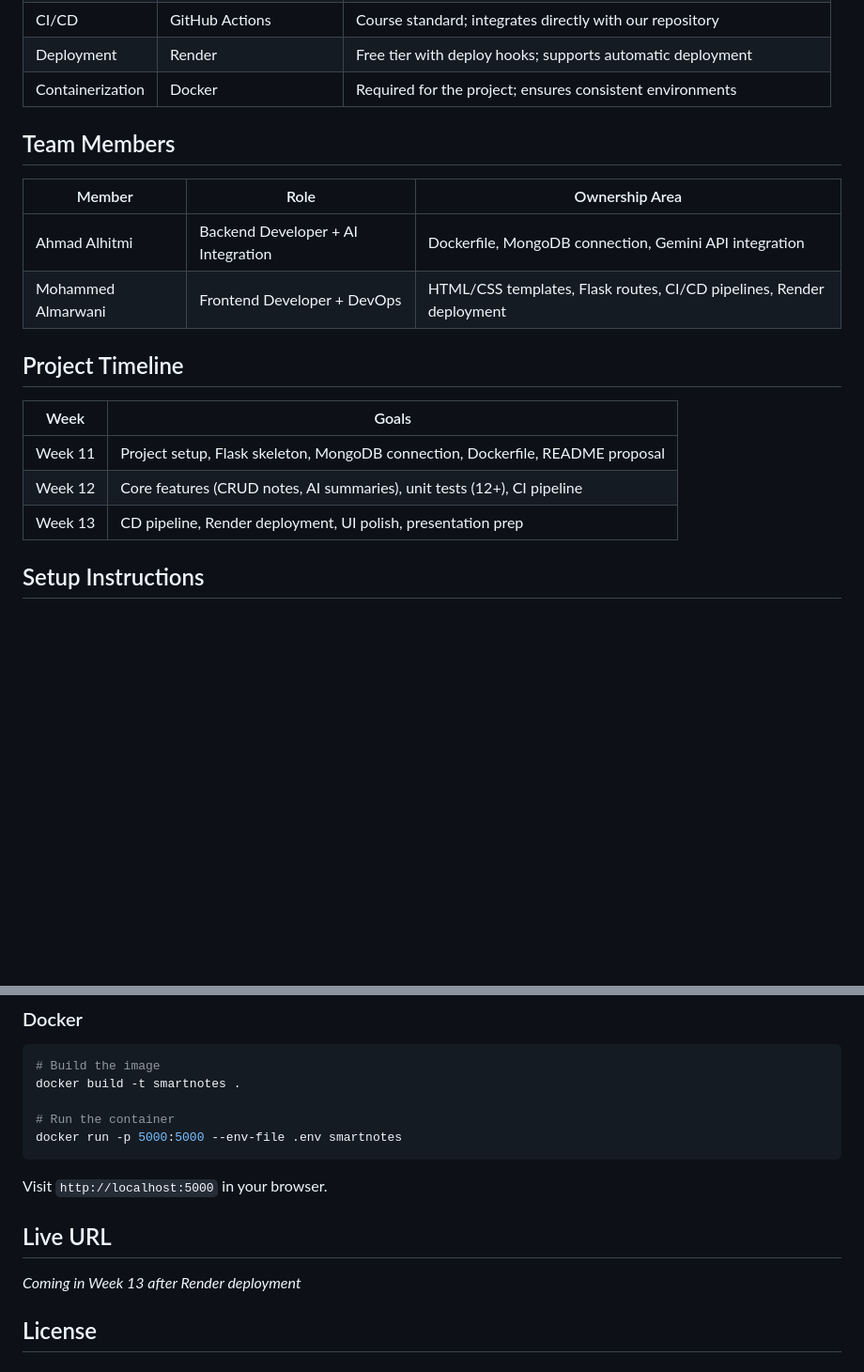
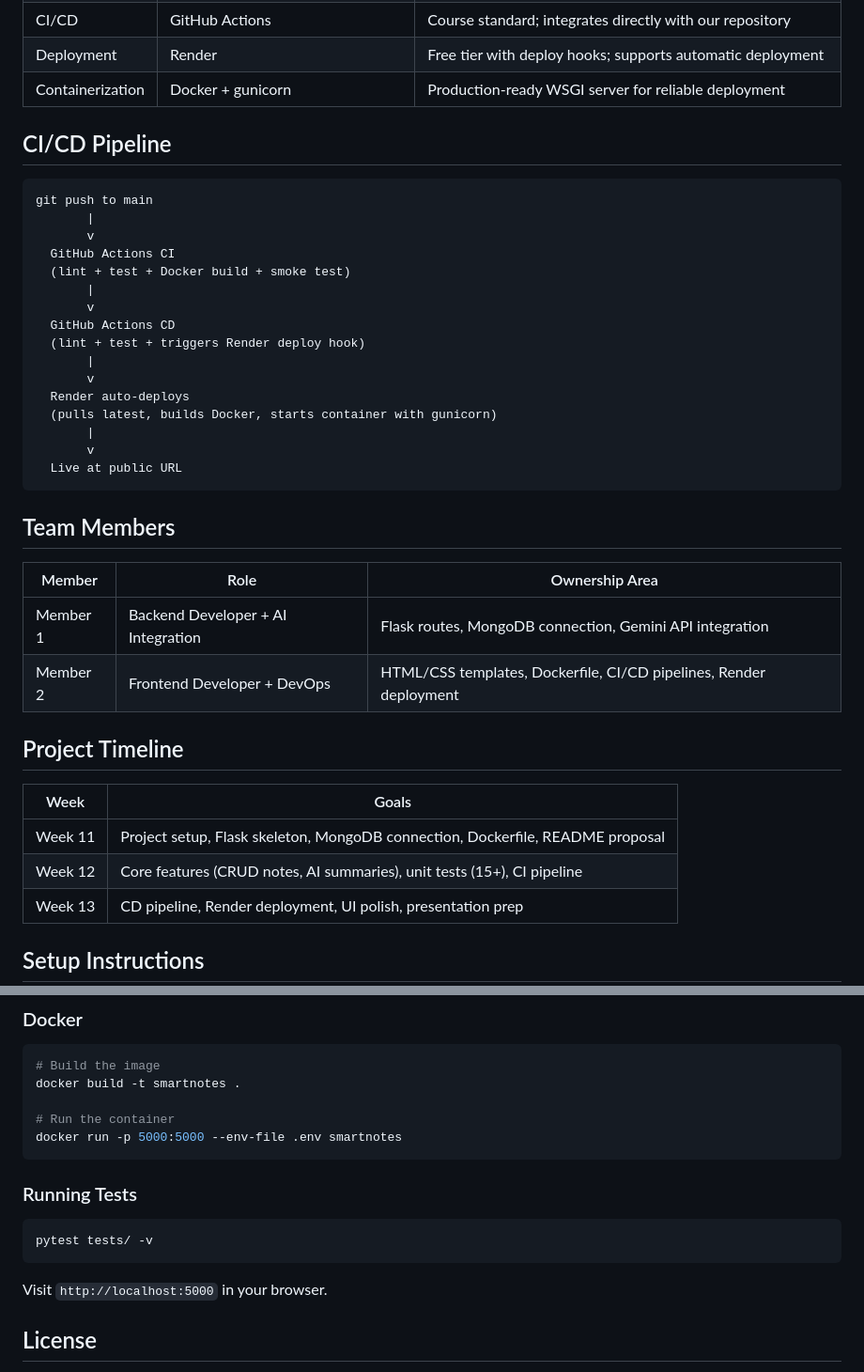
Before and after one commit to AhmadAlhitmi/projectINFS3203, a Markdown page: README.md, 2 parts joined by grey strips. Shown at 94% size. Drawn GitHub-style; blank space fills up the shorter version.

````diff
--- a/README.md
+++ b/README.md
@@ -21,20 +57,41 @@ SmartNotes is a web application that helps students organize their study notes a
 | CI/CD | GitHub Actions | Course standard; integrates directly with our repository |
 | Deployment | Render | Free tier with deploy hooks; supports automatic deployment |
-| Containerization | Docker | Required for the project; ensures consistent environments |
+| Containerization | Docker + gunicorn | Production-ready WSGI server for reliable deployment |
+
+## CI/CD Pipeline
+
+```
+git push to main
+       |
+       v
+  GitHub Actions CI
+  (lint + test + Docker build + smoke test)
+       |
+       v
+  GitHub Actions CD
+  (lint + test + triggers Render deploy hook)
+       |
+       v
+  Render auto-deploys
+  (pulls latest, builds Docker, starts container with gunicorn)
+       |
+       v
+  Live at public URL
+```
 
 ## Team Members
 
 | Member | Role | Ownership Area |
 |--------|------|---------------|
-| Ahmad Alhitmi | Backend Developer + AI Integration | Dockerfile, MongoDB connection, Gemini API integration |
-| Mohammed Almarwani | Frontend Developer + DevOps | HTML/CSS templates, Flask routes, CI/CD pipelines, Render deployment |
+| Member 1 | Backend Developer + AI Integration | Flask routes, MongoDB connection, Gemini API integration |
+| Member 2 | Frontend Developer + DevOps | HTML/CSS templates, Dockerfile, CI/CD pipelines, Render deployment |
 
 ## Project Timeline
 
 | Week | Goals |
 |------|-------|
 | Week 11 | Project setup, Flask skeleton, MongoDB connection, Dockerfile, README proposal |
-| Week 12 | Core features (CRUD notes, AI summaries), unit tests (12+), CI pipeline |
+| Week 12 | Core features (CRUD notes, AI summaries), unit tests (15+), CI pipeline |
 | Week 13 | CD pipeline, Render deployment, UI polish, presentation prep |
 
 ## Setup Instructions
@@ -76,11 +133,13 @@ docker build -t smartnotes .
 docker run -p 5000:5000 --env-file .env smartnotes
 ```
 
+### Running Tests
+
+```bash
+pytest tests/ -v
+```
+
 Visit `http://localhost:5000` in your browser.
-
-## Live URL
-
-*Coming in Week 13 after Render deployment*
 
 ## License
 
````
Also changed, not shown: other parts of README.md (+37 -1 lines).
